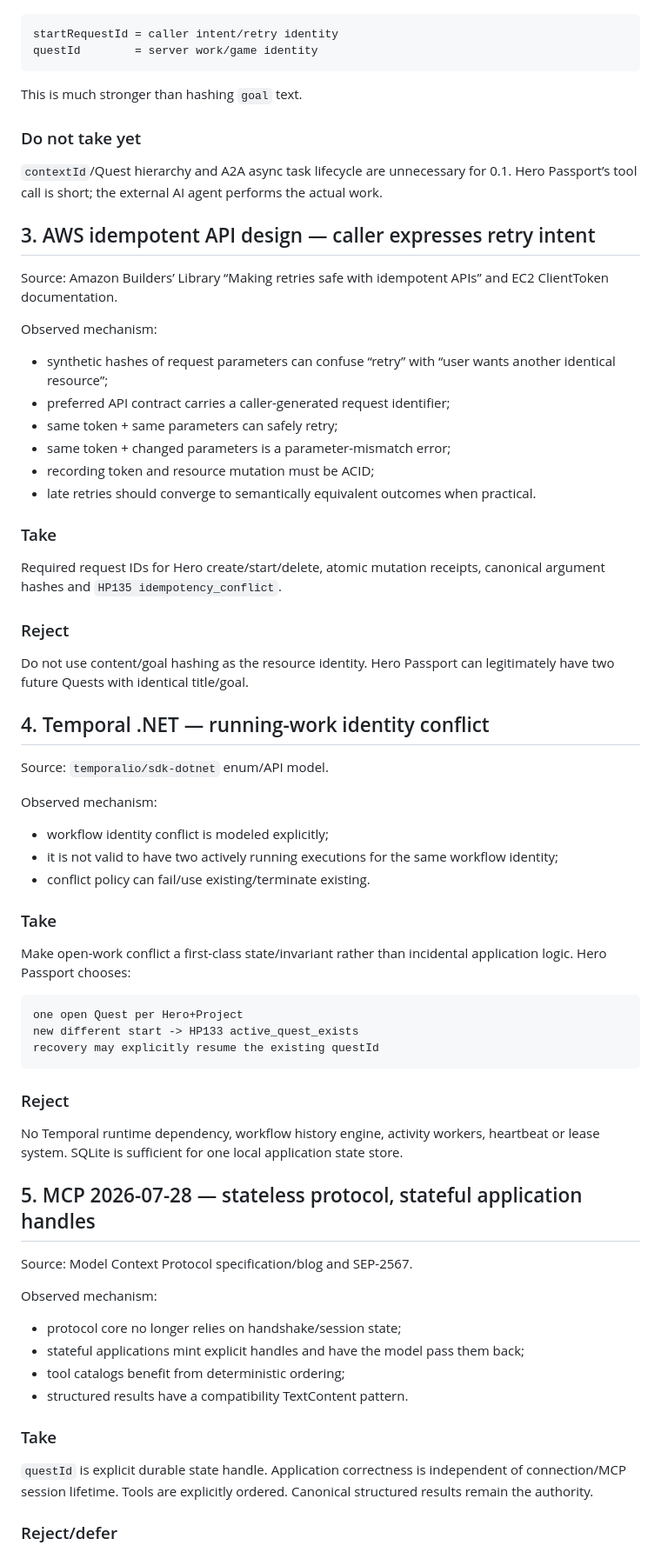
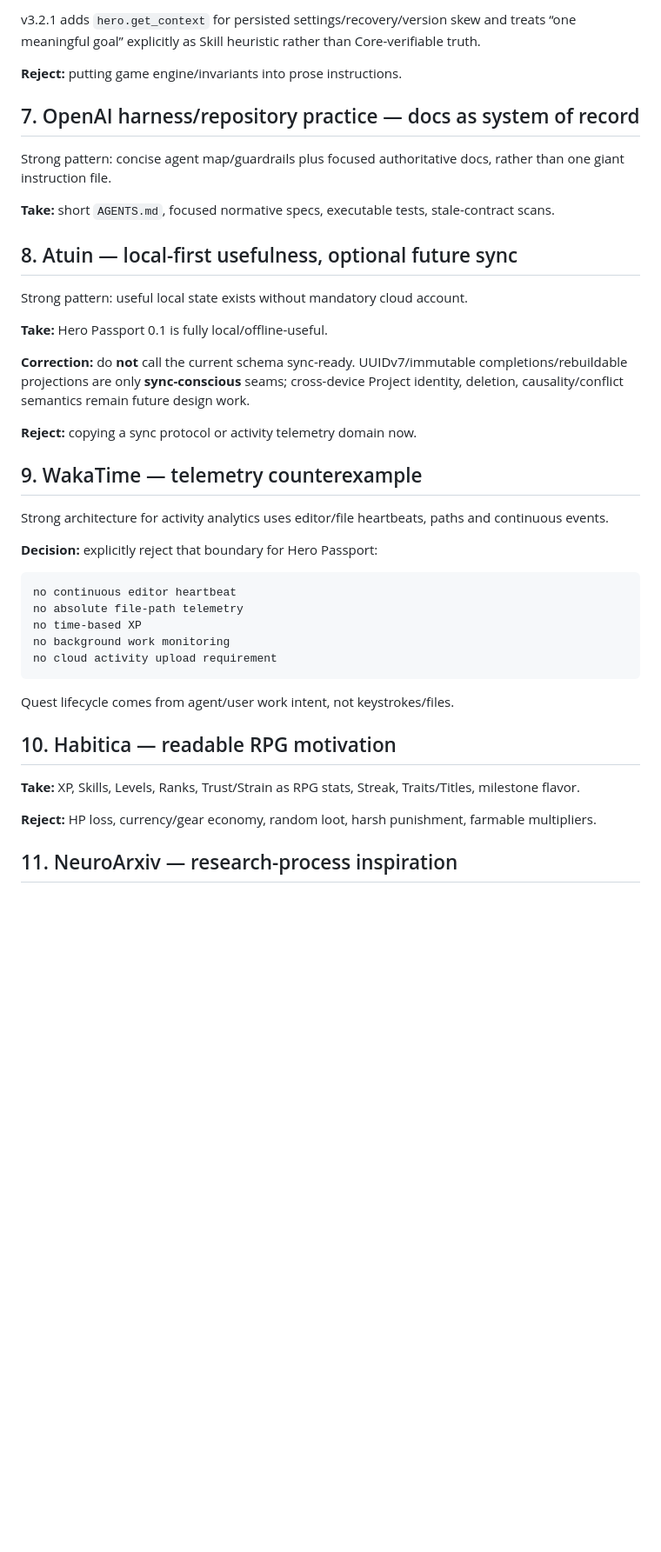
Before and after one commit to runtime-human/hero-passport, a Markdown page: docs/ECOSYSTEM-BENCHMARK.md, the part around one of its changes. Shown at 87% size. Rendered like a GitHub page; blank space fills up the shorter version.

````diff
--- a/docs/ECOSYSTEM-BENCHMARK.md
+++ b/docs/ECOSYSTEM-BENCHMARK.md
@@ -37,74 +62,44 @@ Hero Passport separates:
+v3.2.1 adds `hero.get_context` for persisted settings/recovery/version skew and treats “one meaningful goal” explicitly as Skill heuristic rather than Core-verifiable truth.
+
+**Reject:** putting game engine/invariants into prose instructions.
+
+## 7. OpenAI harness/repository practice — docs as system of record
+
+Strong pattern: concise agent map/guardrails plus focused authoritative docs, rather than one giant instruction file.
+
+**Take:** short `AGENTS.md`, focused normative specs, executable tests, stale-contract scans.
+
+## 8. Atuin — local-first usefulness, optional future sync
+
+Strong pattern: useful local state exists without mandatory cloud account.
+
+**Take:** Hero Passport 0.1 is fully local/offline-useful.
+
+**Correction:** do **not** call the current schema sync-ready. UUIDv7/immutable completions/rebuildable projections are only **sync-conscious** seams; cross-device Project identity, deletion, causality/conflict semantics remain future design work.
+
+**Reject:** copying a sync protocol or activity telemetry domain now.
+
+## 9. WakaTime — telemetry counterexample
+
+Strong architecture for activity analytics uses editor/file heartbeats, paths and continuous events.
+
+**Decision:** explicitly reject that boundary for Hero Passport:
 
 ```text
-startRequestId = caller intent/retry identity
-questId        = server work/game identity
+no continuous editor heartbeat
+no absolute file-path telemetry
+no time-based XP
+no background work monitoring
+no cloud activity upload requirement
 ```
 
-This is much stronger than hashing `goal` text.
+Quest lifecycle comes from agent/user work intent, not keystrokes/files.
 
-### Do not take yet
+## 10. Habitica — readable RPG motivation
 
-`contextId`/Quest hierarchy and A2A async task lifecycle are unnecessary for 0.1. Hero Passport’s tool call is short; the external AI agent performs the actual work.
+**Take:** XP, Skills, Levels, Ranks, Trust/Strain as RPG stats, Streak, Traits/Titles, milestone flavor.
 
-## 3. AWS idempotent API design — caller expresses retry intent
+**Reject:** HP loss, currency/gear economy, random loot, harsh punishment, farmable multipliers.
 
-Source: Amazon Builders’ Library “Making retries safe with idempotent APIs” and EC2 ClientToken documentation.
+## 11. NeuroArxiv — research-process inspiration
 
-Observed mechanism:
-
-- synthetic hashes of request parameters can confuse “retry” with “user wants another identical resource”;
-- preferred API contract carries a caller-generated request identifier;
-- same token + same parameters can safely retry;
-- same token + changed parameters is a parameter-mismatch error;
-- recording token and resource mutation must be ACID;
-- late retries should converge to semantically equivalent outcomes when practical.
-
-### Take
-
-Required request IDs for Hero create/start/delete, atomic mutation receipts, canonical argument hashes and `HP135 idempotency_conflict`.
-
-### Reject
-
-Do not use content/goal hashing as the resource identity. Hero Passport can legitimately have two future Quests with identical title/goal.
-
-## 4. Temporal .NET — running-work identity conflict
-
-Source: `temporalio/sdk-dotnet` enum/API model.
-
-Observed mechanism:
-
-- workflow identity conflict is modeled explicitly;
-- it is not valid to have two actively running executions for the same workflow identity;
-- conflict policy can fail/use existing/terminate existing.
-
-### Take
-
-Make open-work conflict a first-class state/invariant rather than incidental application logic. Hero Passport chooses:
-
-```text
-one open Quest per Hero+Project
-new different start -> HP133 active_quest_exists
-recovery may explicitly resume the existing questId
-```
-
-### Reject
-
-No Temporal runtime dependency, workflow history engine, activity workers, heartbeat or lease system. SQLite is sufficient for one local application state store.
-
-## 5. MCP 2026-07-28 — stateless protocol, stateful application handles
-
-Source: Model Context Protocol specification/blog and SEP-2567.
-
-Observed mechanism:
-
-- protocol core no longer relies on handshake/session state;
-- stateful applications mint explicit handles and have the model pass them back;
-- tool catalogs benefit from deterministic ordering;
-- structured results have a compatibility TextContent pattern.
-
-### Take
-
-`questId` is explicit durable state handle. Application correctness is independent of connection/MCP session lifetime. Tools are explicitly ordered. Canonical structured results remain the authority.
-
-### Reject/defer
-
````
Also changed, not shown: other parts of docs/ECOSYSTEM-BENCHMARK.md (+85 -165 lines).
